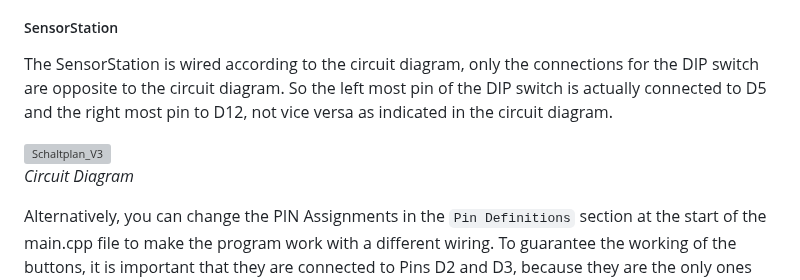
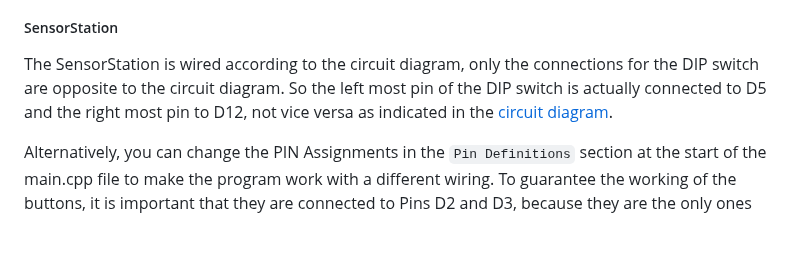
Before and after one commit to ErikCikalleshi/PlantHealth, a Markdown page: README.md, the part around the change. Drawn GitHub-style; blank space fills up the shorter version; grey boxes are pictures that could not be loaded.

```diff
--- a/README.md
+++ b/README.md
@@ -13,10 +13,7 @@ MySQL (Version 8) is required to run the application. To install it, follow the
 
 ##### SensorStation
 
-The SensorStation is wired according to the circuit diagram, only the connections for the DIP switch are opposite to the circuit diagram. So the left most pin of the DIP switch is actually connected to D5 and the right most pin to D12, not vice versa as indicated in the circuit diagram.
-
-![Schaltplan_V3](https://git.uibk.ac.at/informatik/qe/swess23/group2/g2t4/-/raw/main/Schaltplan_V3.png)\
-_Circuit Diagram_
+The SensorStation is wired according to the circuit diagram, only the connections for the DIP switch are opposite to the circuit diagram. So the left most pin of the DIP switch is actually connected to D5 and the right most pin to D12, not vice versa as indicated in the [circuit diagram](https://git.uibk.ac.at/informatik/qe/swess23/group2/g2t4/-/raw/main/Schaltplan_V3.png).
 
 Alternatively, you can change the PIN Assignments in the `Pin Definitions` section at the start of the main.cpp file to make the program work with a different wiring. To guarantee the working of the buttons, it is important that they are connected to Pins D2 and D3, because they are the only ones that support `attachInterrupt()` (according to the Arduino Documentation). If you have these buttons wired any other way than with a pullup resistor, you can also change the mode of the interrupt in the `Pin Definitions` section. Also, the SDA and SCL Pins of the BME688 always need to be connected to Pins A4 and A5 respectively. Apart from that you can change the wiring how you like, as long as connections on digital pins stay on digital pins, and the same for analog pins.
 
```
